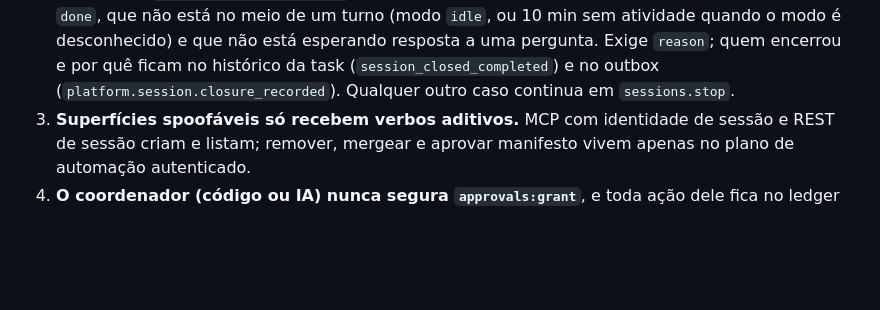
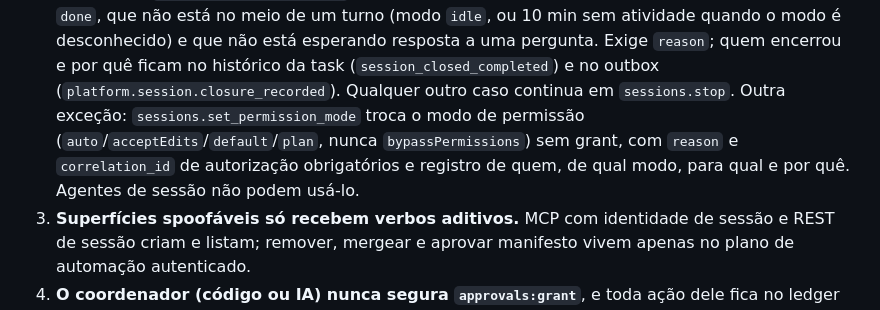
Before and after one commit to openpoet/openpoet, a Markdown page: docs/manual-do-usuario.md, the part around one of its changes. GitHub-like rendering; blank space fills up the shorter version.

```diff
--- a/docs/manual-do-usuario.md
+++ b/docs/manual-do-usuario.md
@@ -722,6 +782,10 @@ projetada terá de honrar quando entregar.
    ficam no histórico da task (`session_closed_completed`) e no outbox
    (`platform.session.closure_recorded`). Qualquer outro caso continua em
    `sessions.stop`.
+   Outra exceção: `sessions.set_permission_mode` troca o modo de permissão
+   (`auto`/`acceptEdits`/`default`/`plan`, nunca `bypassPermissions`) sem grant,
+   com `reason` e `correlation_id` de autorização obrigatórios e registro de
+   quem, de qual modo, para qual e por quê. Agentes de sessão não podem usá-lo.
 3. **Superfícies spoofáveis só recebem verbos aditivos.** MCP com identidade
    de sessão e REST de sessão criam e listam; remover, mergear e aprovar
    manifesto vivem apenas no plano de automação autenticado.
```
Also changed, not shown: other parts of docs/manual-do-usuario.md (+60 -0 lines).
